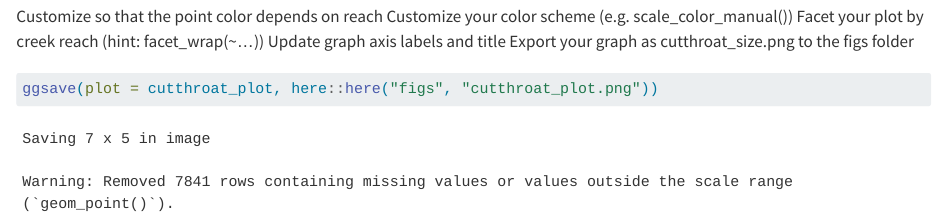
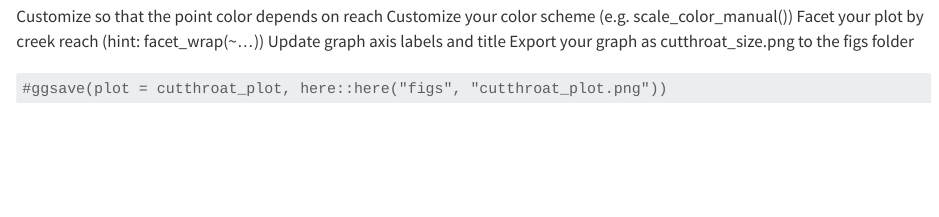
Before and after one commit to Awoo56709/eds-221-day2-activity, a Quarto document (Salamander_Activty.qmd): the page in a window 1100 px wide, from 4930 px down. Rendered offline with R 4.5, knitr and Pandoc in place of Quarto, with nearby package versions; common packages that the code uses without loading them are loaded.

````diff
--- a/Salamander_Activty.qmd
+++ b/Salamander_Activty.qmd
@@ -104,5 +104,5 @@
 Export your graph as cutthroat_size.png to the figs folder
 
 ```{r}
-ggsave(plot = cutthroat_plot, here::here("figs", "cutthroat_plot.png"))
+#ggsave(plot = cutthroat_plot, here::here("figs", "cutthroat_plot.png"))
 ```
````
